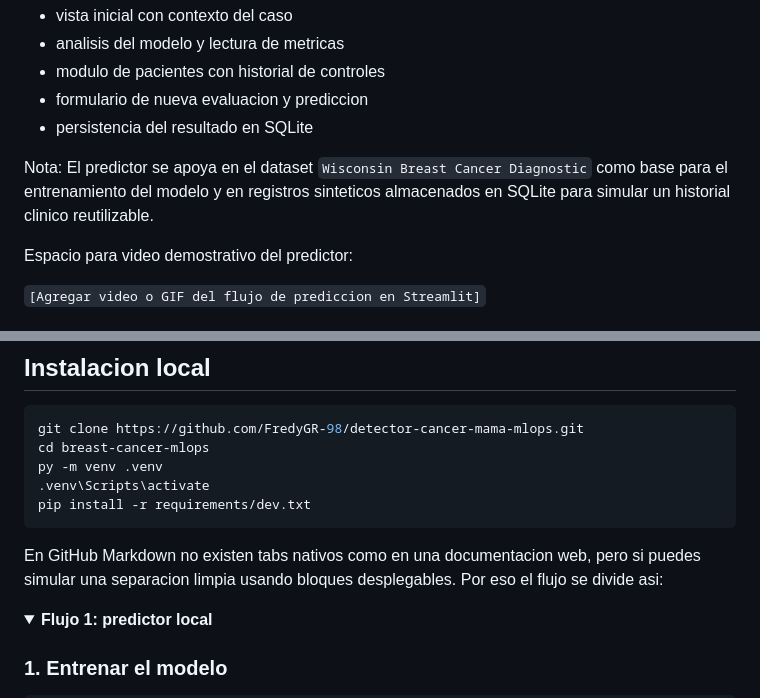
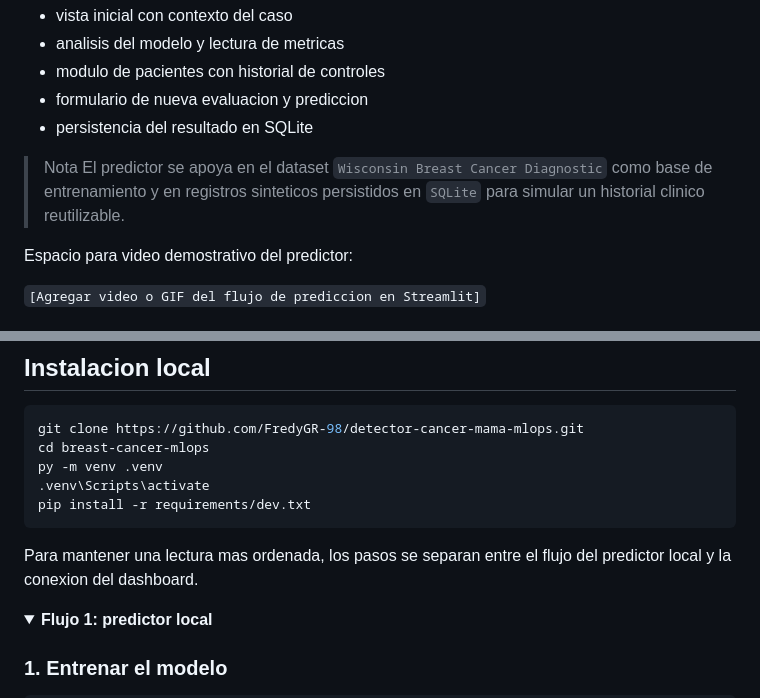
Before and after one commit to FredyGR-98/Especialidad-Machine-Learning, a Markdown page: README.md, 2 parts joined by grey strips. Drawn GitHub-style; folded sections open.

````diff
--- a/README.md
+++ b/README.md
@@ -85,8 +105,8 @@ La interfaz Streamlit fue reorganizada para presentar el proyecto como una soluc
 - formulario de nueva evaluacion y prediccion
 - persistencia del resultado en SQLite
 
-Nota:
-El predictor se apoya en el dataset `Wisconsin Breast Cancer Diagnostic` como base para el entrenamiento del modelo y en registros sinteticos almacenados en SQLite para simular un historial clinico reutilizable.
+> Nota
+> El predictor se apoya en el dataset `Wisconsin Breast Cancer Diagnostic` como base de entrenamiento y en registros sinteticos persistidos en `SQLite` para simular un historial clinico reutilizable.
 
 Espacio para video demostrativo del predictor:
 
@@ -117,7 +137,7 @@ py -m venv .venv
 pip install -r requirements/dev.txt
 ```
 
-En GitHub Markdown no existen tabs nativos como en una documentacion web, pero si puedes simular una separacion limpia usando bloques desplegables. Por eso el flujo se divide asi:
+Para mantener una lectura mas ordenada, los pasos se separan entre el flujo del predictor local y la conexion del dashboard.
 
 <details>
 <summary><strong>Flujo 1: predictor local</strong></summary>
````
Also changed, not shown: other parts of README.md (+58 -45 lines).
